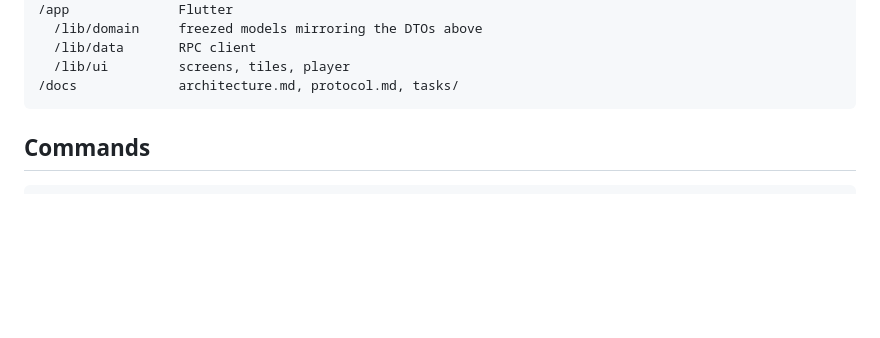
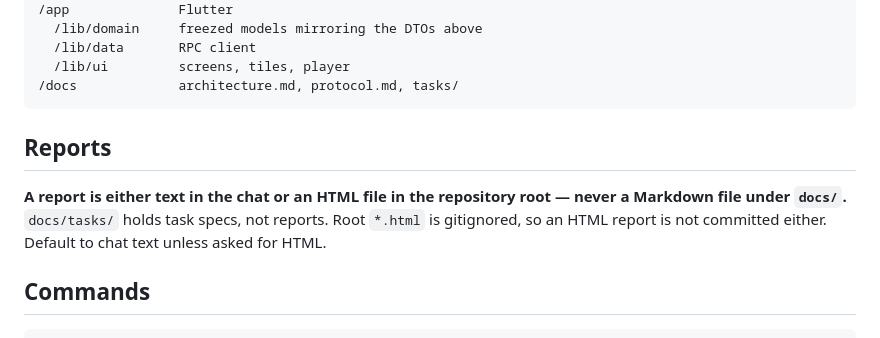
Before and after one commit to LordLux/rill, a Markdown page: CLAUDE.md, the part around the change. Rendered like a GitHub page; blank space fills up the shorter version.

Commit message:
Add guidelines for report formats in CLAUDE.md

````diff
--- a/CLAUDE.md
+++ b/CLAUDE.md
@@ -227,6 +227,13 @@ that do not exist yet.
   /lib/ui         screens, tiles, player
 /docs             architecture.md, protocol.md, tasks/
 ```
+
+## Reports
+
+**A report is either text in the chat or an HTML file in the repository root —
+never a Markdown file under `docs/`.** `docs/tasks/` holds task specs, not
+reports. Root `*.html` is gitignored, so an HTML report is not committed either.
+Default to chat text unless asked for HTML.
 
 ## Commands
 
````
